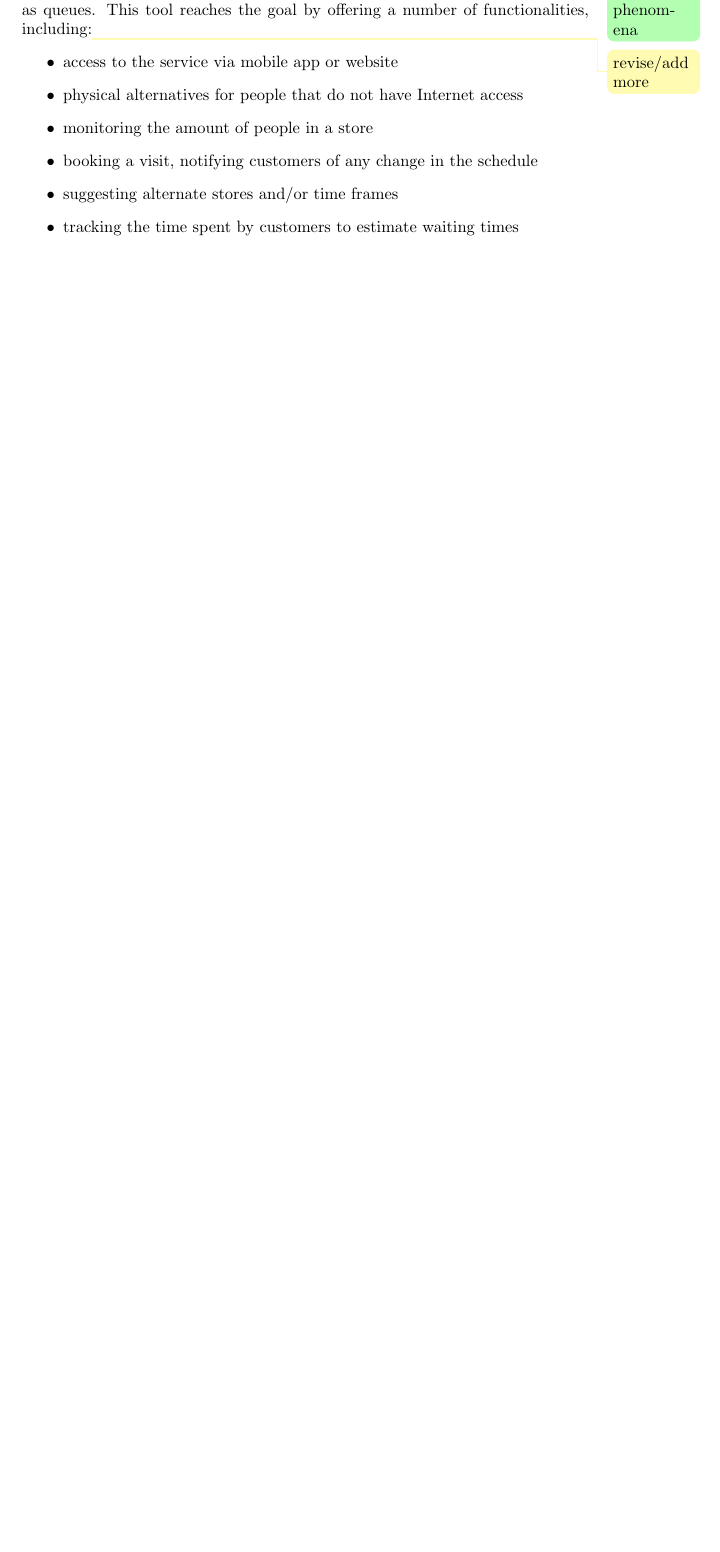
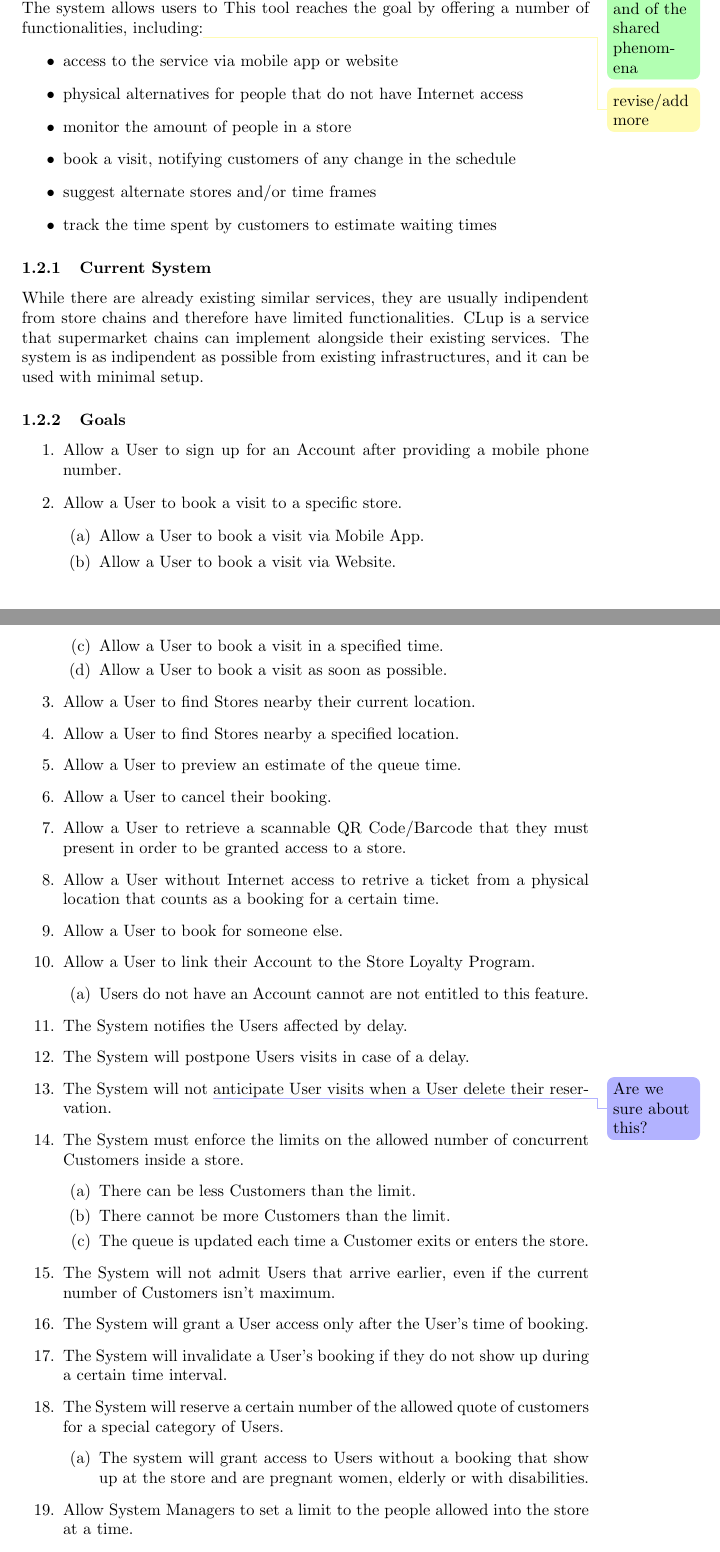
Before and after one commit to andreafra/Software-Engineering-2-Project-2021, a LaTeX document (RASD/rasd.tex, which reads RASD/sections/introduction.tex): part of page 3 of 6 before the commit and two parts of pages 3 and 4 of 8 after it, the two joined at a grey line, cut so that both start at the same text, the shorter picture padded with empty space. Compiled offline with pdfLaTeX.

Commit message:
Add Goals

```diff
--- a/RASD/sections/introduction.tex
+++ b/RASD/sections/introduction.tex
@@ -23,15 +20,69 @@ The goal of the system is to help businesses abide by the regulation imposing li
-who can visit stores at a time and prohibiting the formation of crowds such as queues.
+\emph{Customers Line-Up} (CLup) is a tool that allows supermarket managers to regulate the influx of people inside
+physical stores and aims reduce the time spent by customers waiting in line, especially in emergency lockdown scenarios.
+The system allows users to
 This tool reaches the goal by offering a number of functionalities, including:\todo{revise/add more}
 \begin{itemize}
     \item access to the service via mobile app or website
     \item physical alternatives for people that do not have Internet access
-    \item monitoring the amount of people in a store
-    \item booking a visit, notifying customers of any change in the schedule
-    \item suggesting alternate stores and/or time frames
-    \item tracking the time spent by customers to estimate waiting times
+    \item monitor the amount of people in a store
+    \item book a visit, notifying customers of any change in the schedule
+    \item suggest alternate stores and/or time frames
+    \item track the time spent by customers to estimate waiting times
 \end{itemize}
 
+\subsubsection{Current System}
+While there are already existing similar services, they are usually indipendent from store chains and
+therefore have limited functionalities. CLup is a service that supermarket chains can implement alongside
+their existing services. The system is as indipendent as possible from existing infrastructures, and
+it can be used with minimal setup.
+
+\subsubsection{Goals}
+\begin{enumerate}
+    % Users
+    \item Allow a User to sign up for an Account after providing a mobile phone number.
+    \item Allow a User to book a visit to a specific store.
+        \begin{enumerate}
+            \item Allow a User to book a visit via Mobile App.
+            \item Allow a User to book a visit via Website.
+            \item Allow a User to book a visit in a specified time.
+            \item Allow a User to book a visit as soon as possible.
+        \end{enumerate}
+    \item Allow a User to find Stores nearby their current location.
+    \item Allow a User to find Stores nearby a specified location.
+    \item Allow a User to preview an estimate of the queue time.
+    \item Allow a User to cancel their booking.
+    \item Allow a User to retrieve a scannable QR Code/Barcode that they must present in order to be granted access to a store.
+    \item Allow a User without Internet access to retrive a ticket from a physical location that counts as a booking for a certain time.
+    \item Allow a User to book for someone else.
+    \item Allow a User to link their Account to the Store Loyalty Program.
+        \begin{enumerate}
+            \item Users do not have an Account cannot are not entitled to this feature.
+        \end{enumerate}
+    % Store
+    \item The System notifies the Users affected by delay.
+    \item The System will postpone Users visits in case of a delay.
+    \item The System will not \request{Are we sure about this?}anticipate User visits when a User delete their reservation.
+    \item The System must enforce the limits on the allowed number of concurrent Customers inside a store.
+        \begin{enumerate}
+            \item There can be less Customers than the limit.
+            \item There cannot be more Customers than the limit.
+            \item The queue is updated each time a Customer exits or enters the store.
+        \end{enumerate}
+    \item The System will not admit Users that arrive earlier, even if the current number of Customers isn't maximum.
+    \item The System will grant a User access only after the User's time of booking.
+    \item The System will invalidate a User's booking if they do not show up during a certain time interval.
+    \item The System will reserve a certain number of the allowed quote of customers for a special category of Users.
+        \begin{enumerate}
+            \item The system will grant access to Users without a booking that show up at the store and are pregnant women, elderly or with disabilities.
+        \end{enumerate}
+    % System Managers
+    \item Allow System Managers to set a limit to the people allowed into the store at a time.
+    \item Allow System Managers to not provide the physical ticket option.
+    \item Allow System Managers to enable the link Account to Loyalty Program feature.
+\end{enumerate}
+
 \subsection{Definitions, Acronyms, Abbreviations}
+
 \subsection{Revision History}
 \subsection{Reference History}
 \subsection{Document Structure}
```
Also changed, not shown: RASD/sections/introduction.tex (3 more changed lines).
